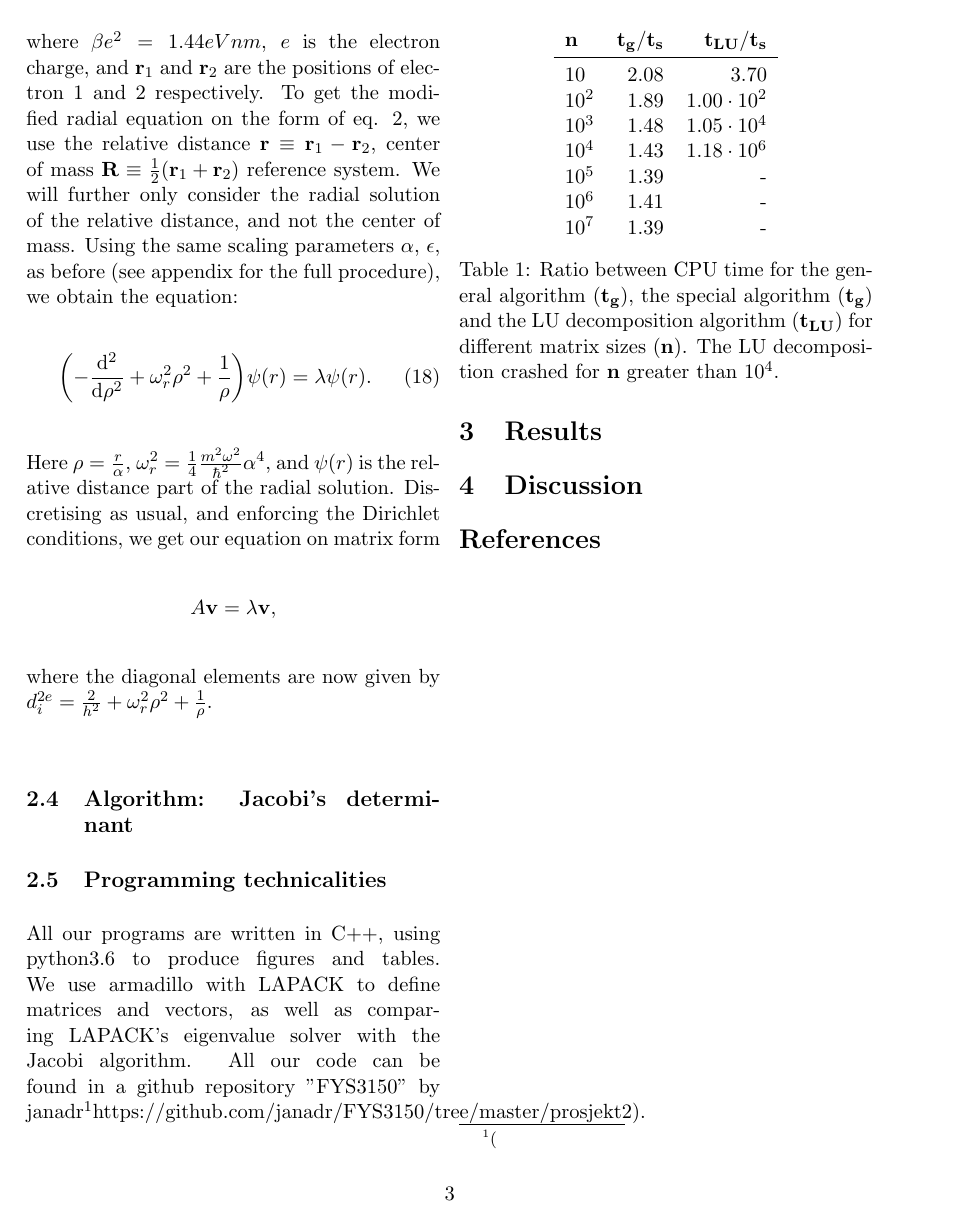
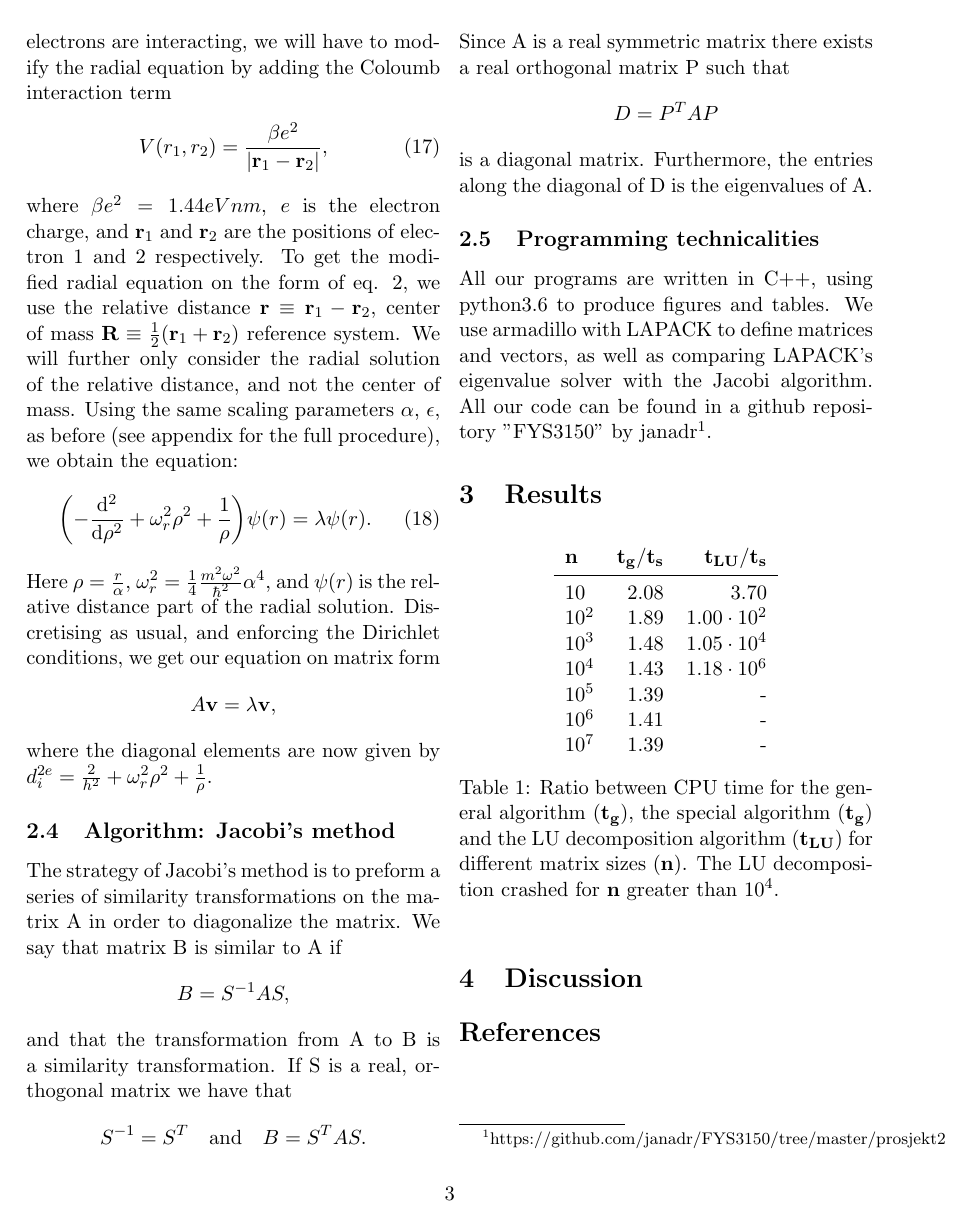
Before and after one commit to alpsjur/FYS3150, a LaTeX paper (prosjekt2/tex/main.tex, which reads prosjekt2/tex/methods.tex): page 3 of 4. Compiled offline with pdfLaTeX.

Commit message:
skrevet på methods

```diff
--- a/prosjekt2/tex/methods.tex
+++ b/prosjekt2/tex/methods.tex
@@ -127,13 +126,25 @@ as usual, and enforcing the Dirichlet conditions, we get our equation on matrix
   \]
 where the diagonal elements are now given by $d_{i}^{2e} = \frac{2}{h^2} + \omega_r^2 \rho^2 + \frac{1}{\rho}$.
 
-\subsection{Algorithm: Jacobi's determinant}
+\subsection{Algorithm: Jacobi's method}
 \label{sec:jacobi}
-
+The strategy of Jacobi's method is to preform a series of similarity transformations on the matrix A in order to diagonalize the matrix. We say that matrix B is similar to A if
+ \begin{equation*}
+	B = S^{-1}AS,
+ \end{equation*}
+and that the transformation from A to B is a similarity transformation. If S is a real, orthogonal matrix we have that
+ \begin{equation*}
+	 S^{-1}=S^T \quad \text{and} \quad B = S^TAS.
+ \end{equation*}
+Since A is a real symmetric matrix there exists a real orthogonal matrix P such that
+ \begin{equation*}
+     D=P^TAP
+ \end{equation*}
+is a diagonal matrix. Furthermore, the entries along the diagonal of D is the eigenvalues of A.
 \subsection{Programming technicalities}
 \label{sec:progtech}
 
 All our programs are written in C++, using python3.6 to produce figures and tables.
 We use armadillo with LAPACK to define matrices and vectors, as well as comparing
 LAPACK's eigenvalue solver with the Jacobi algorithm. All our code can be found in
-a github repository "FYS3150" by janadr\footnote(https://github.com/janadr/FYS3150/tree/master/prosjekt2).
+a github repository "FYS3150" by janadr\footnote{https://github.com/janadr/FYS3150/tree/master/prosjekt2}.
```
Also changed, not shown: prosjekt2/tex/introduction.tex (+1 -1 lines), prosjekt2/tex/main.bbl (added), prosjekt2/tex/main.pdf, prosjekt2/tex/methods.tex (9 more changed lines).
